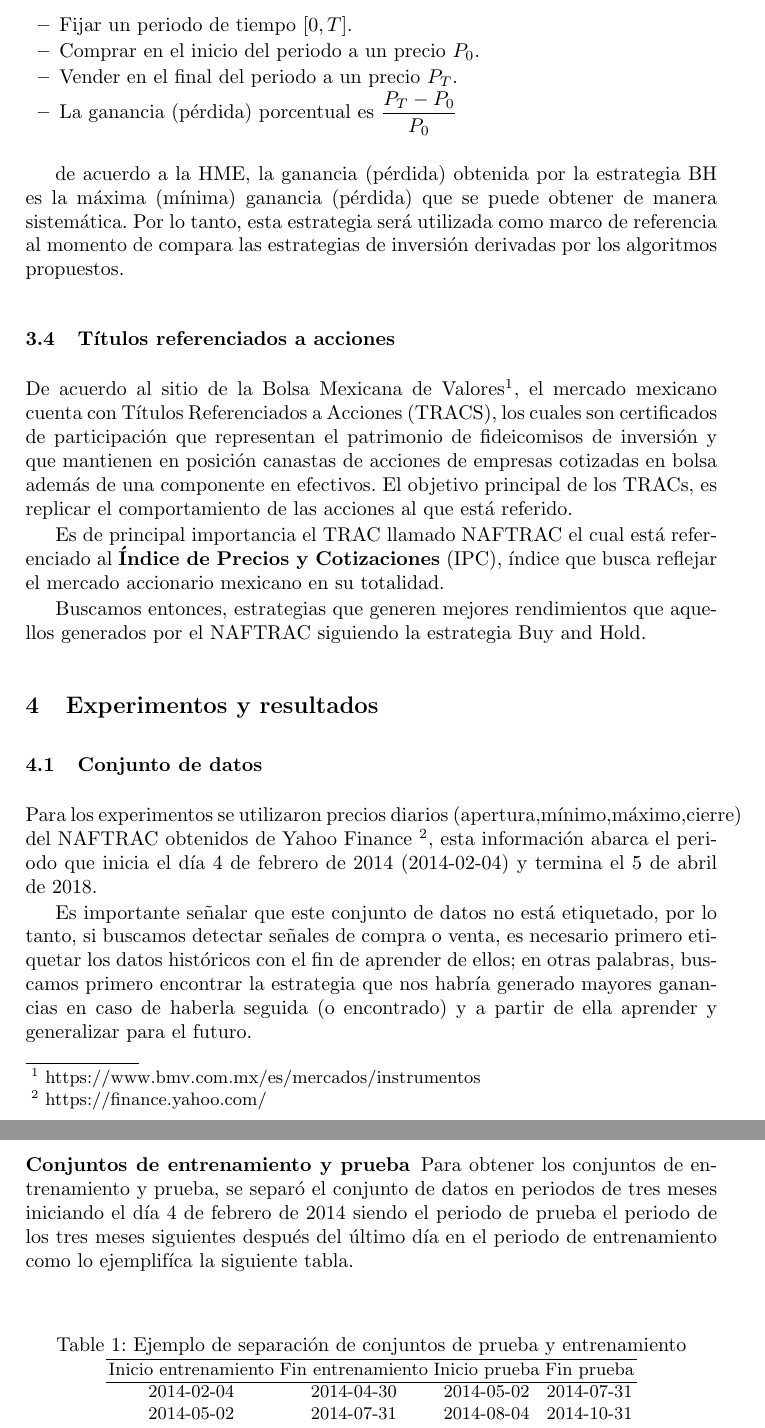
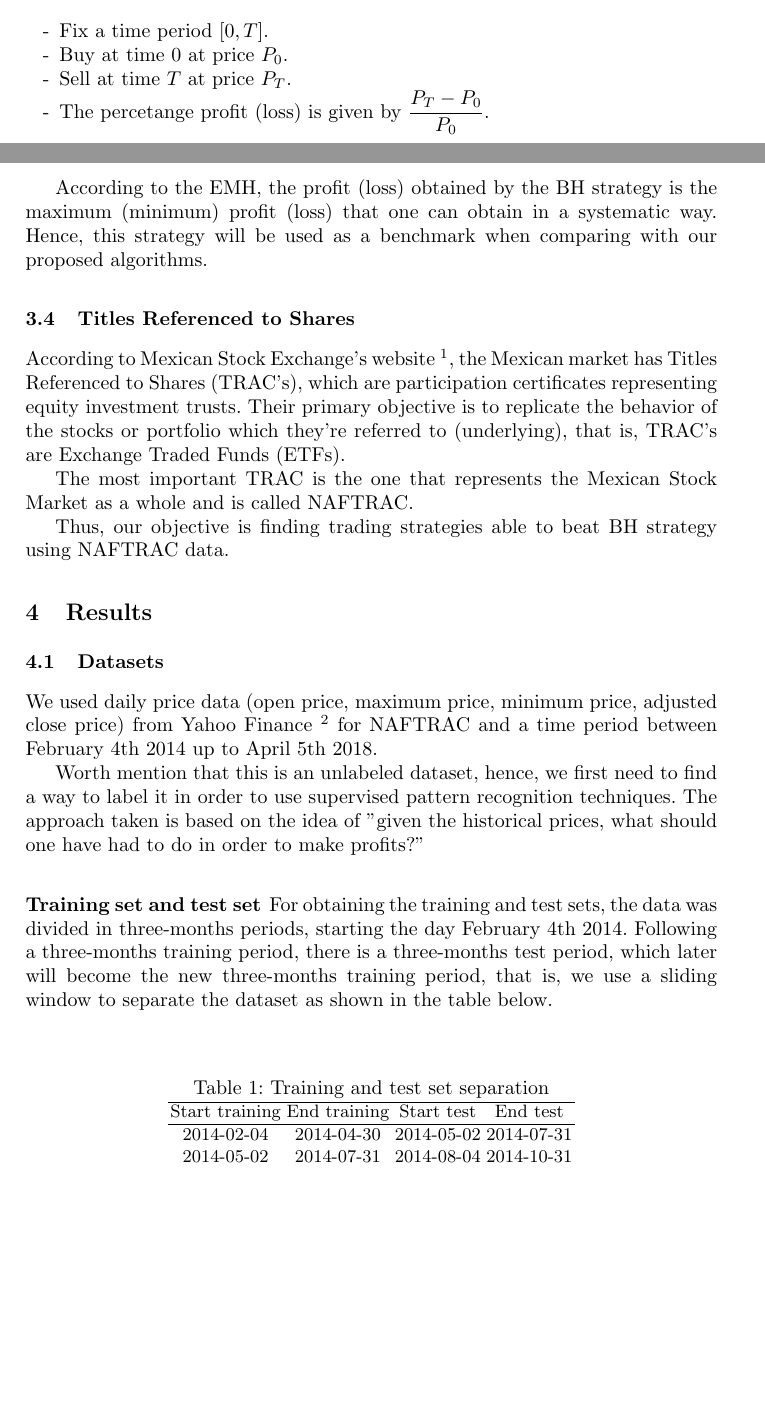
Before and after one commit to davidrmh/CIC-A18, a LaTeX thesis (core18/articulo_final_ENG.tex): two parts of pages 4 and 5 of 10 before the commit and two parts of pages 3 and 4 of 9 after it, joined at a grey line, cut at the place of the change, the shorter picture padded with empty space. Compiled offline with pdfLaTeX; the source files are stored in an older character set and shown here as Unicode.

Commit message:
Add section 3 and part of section 4

```diff
--- a/core18/articulo_final_ENG.tex
+++ b/core18/articulo_final_ENG.tex
@@ -108,36 +114,42 @@ Esta estrategia de inversión es la estrategia sugerida por la hipótesis del me
+This is the strategy proposed by the Efficient Market Hypothesis, and consists of the following actions:
 
 \begin{itemize}
-	\item Fijar un periodo de tiempo $[0,T]$.
-	\item Comprar en el inicio del periodo a un precio $P_{0}$.
-	\item Vender en el final del periodo a un precio $P_{T}$.
-	\item La ganancia (pérdida) porcentual es $\dfrac{P_{T}-P_{0}}{P_{0}}$
+	\item[-] Fix a time period $[0,T]$.
+	\item[-] Buy at time $0$ at price $P_{0}$.
+	\item[-] Sell at time $T$ at price $P_{T}$.
+	\item[-] The percetange profit (loss) is given by $\dfrac{P_{T}-P_{0}}{P_{0}}$.
 \end{itemize}
 
-de acuerdo a la HME, la ganancia (pérdida) obtenida por la estrategia BH es la máxima (mínima) ganancia (pérdida) que se puede obtener de manera sistemática. Por lo tanto, esta estrategia será utilizada como marco de referencia al momento de compara las estrategias de inversión derivadas por los algoritmos propuestos.
-
-\subsection{Títulos referenciados a acciones}
-De acuerdo al sitio de la Bolsa Mexicana de Valores\footnote{https://www.bmv.com.mx/es/mercados/instrumentos}, el mercado mexicano cuenta con Títulos Referenciados a Acciones (TRACS), los cuales son certificados de participación que representan el patrimonio de fideicomisos de inversión y que mantienen en posición canastas de acciones de empresas cotizadas en bolsa además de una componente en efectivos. El objetivo principal de los TRACs, es replicar el comportamiento de las acciones al que está referido.
-
-Es de principal importancia el TRAC llamado NAFTRAC el cual está referenciado al \textbf{Índice de Precios y Cotizaciones} (IPC), índice que busca reflejar el mercado accionario mexicano en su totalidad.
-
-Buscamos entonces, estrategias que generen mejores rendimientos que aquellos generados por el NAFTRAC siguiendo la estrategia Buy and Hold.
+According to the EMH, the profit (loss) obtained by the BH strategy is the maximum (minimum) profit (loss) that one can obtain in a systematic way. Hence, this strategy will be used as a benchmark when comparing with our proposed algorithms.
 
 
-\section{Experimentos y resultados}
-\subsection{Conjunto de datos}
-Para los experimentos se utilizaron precios diarios (apertura,mínimo,máximo,cierre) del NAFTRAC obtenidos de Yahoo Finance \footnote{https://finance.yahoo.com/}, esta información abarca el periodo que inicia el día 4 de febrero de 2014 (2014-02-04) y termina el 5 de abril de 2018.
+\subsection{Titles Referenced to Shares}
+According to Mexican Stock Exchange's website \footnote{https://www.bmv.com.mx/en/markets/instruments}, the Mexican market has Titles Referenced to Shares (TRAC's), which are participation certificates representing equity investment trusts. Their primary objective is to replicate the behavior of the stocks or portfolio which they're referred to (underlying), that is, TRAC's are Exchange Traded Funds (ETFs).
 
-Es importante señalar que este conjunto de datos no está etiquetado, por lo tanto, si buscamos detectar señales de compra o venta, es necesario primero etiquetar los datos históricos con el fin de aprender de ellos; en otras palabras, buscamos primero encontrar la estrategia que nos habría generado mayores ganancias en caso de haberla seguida (o encontrado) y a partir de ella aprender y generalizar para el futuro.
+The most important TRAC is the one that represents the Mexican Stock Market as a whole and is called NAFTRAC.
 
-\subsubsection{Conjuntos de entrenamiento y prueba}
-Para obtener los conjuntos de entrenamiento y prueba, se separó el conjunto de datos en periodos de tres meses iniciando el día 4 de febrero de 2014 siendo el periodo de prueba el periodo de los tres meses siguientes después del último día en el periodo de entrenamiento como lo ejemplifíca la siguiente tabla.
+Thus, our objective is finding trading strategies able to beat BH strategy using NAFTRAC data.
+
+
+\section{Results}
+\subsection{Datasets}
+
+We used daily price data (open price, maximum price, minimum price, adjusted close price) from Yahoo Finance \footnote{https://finance.yahoo.com/} for NAFTRAC and a time period between February 4th 2014 up to April 5th 2018.
+
+Worth mention that this is an unlabeled dataset, hence, we first need to find a way to label it in order to use supervised pattern recognition techniques. The approach taken is based on the idea of "given the historical prices, what should one have had to do in order to make profits?"
+
+
+\subsubsection{Training set and test set}
+
+For obtaining the training and test sets, the data was divided in three-months periods, starting the day February 4th 2014. Following a three-months training period, there is a three-months test period, which later will become the new three-months training period, that is, we use a sliding window to separate the dataset as shown in the table below.
+
 
 \begin{table}[H]
-\caption{Ejemplo de separación de conjuntos de prueba y entrenamiento}
+\caption{Training and test set separation}
 \label{tabla-entrena-prueba}
 \centering
 \begin{tabular}{cccc}
-\hline Inicio entrenamiento & Fin entrenamiento & Inicio prueba & Fin prueba \\
+\hline Start training & End training & Start test & End test \\
 \hline 2014-02-04 & 2014-04-30 & 2014-05-02 & 2014-07-31 \\
  2014-05-02 & 2014-07-31 & 2014-08-04 & 2014-10-31 \\
  2014-08-04 & 2014-10-31 & 2014-11-03 & 2015-01-30 \\
```
Also changed, not shown: core18/articulo_final_ENG.tex (54 more changed lines).
